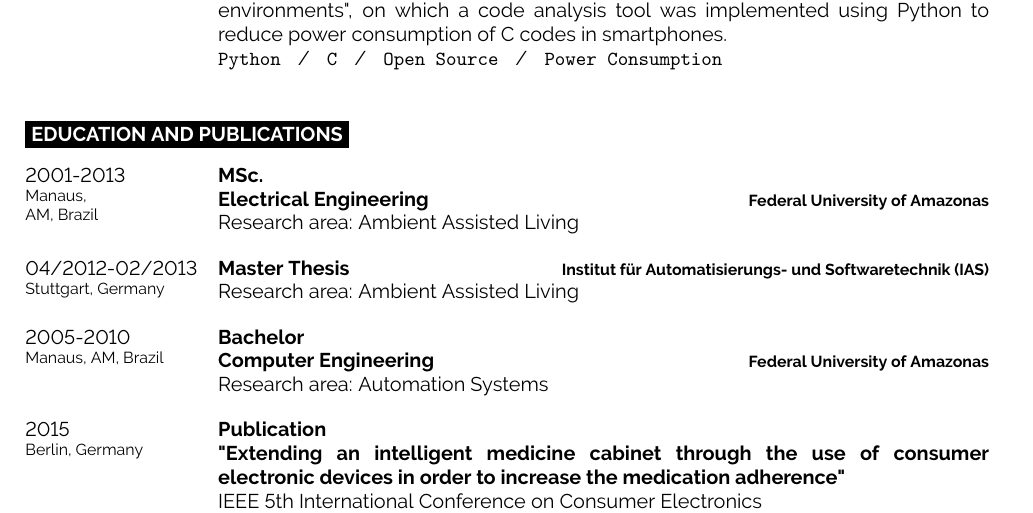
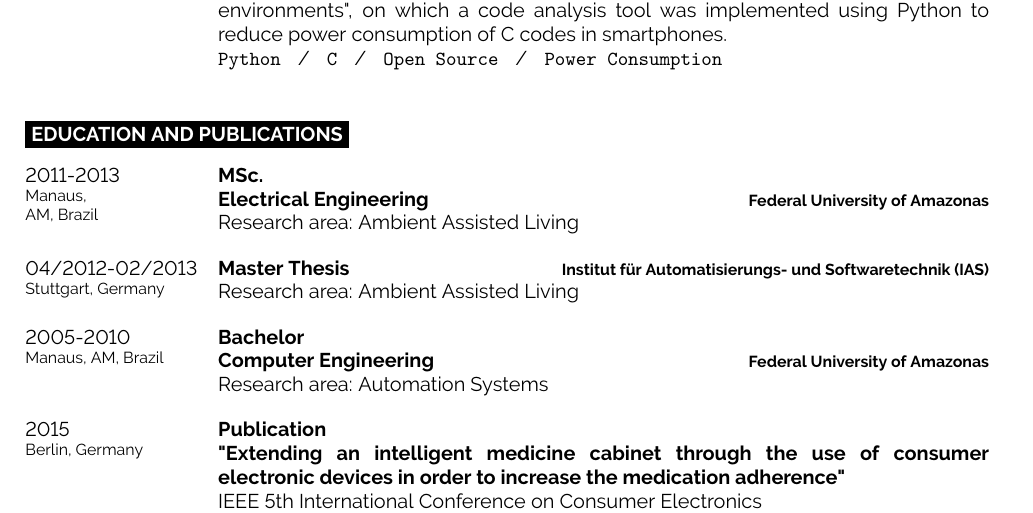
Before and after one commit to edugmes/cv-1, a LaTeX document (main.tex): part of page 2 of 2, cut so that both start at the same text. Compiled offline with pdfLaTeX.

Commit message:
improvement(cv): master start People would think I took more than 10 years to finish my master

```diff
--- a/main.tex
+++ b/main.tex
@@ -131,7 +131,7 @@ power consumption of C codes in smartphones.\\
 \cvsect{Education and Publications}
 
 \begin{entrylist}
-  \entry{2001-2013\\\footnotesize{Manaus, \\AM, Brazil}}
+  \entry{2011-2013\\\footnotesize{Manaus, \\AM, Brazil}}
   {MSc.\\Electrical Engineering}
   {Federal University of Amazonas}
   {Research area: Ambient Assisted Living}
```
